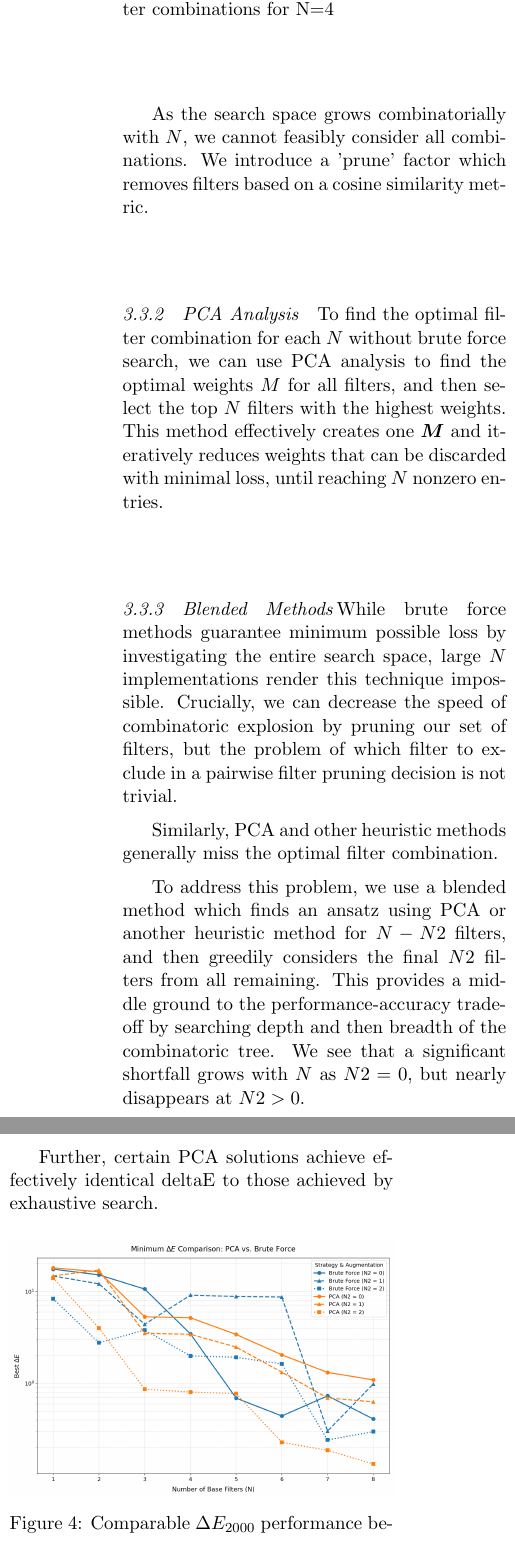
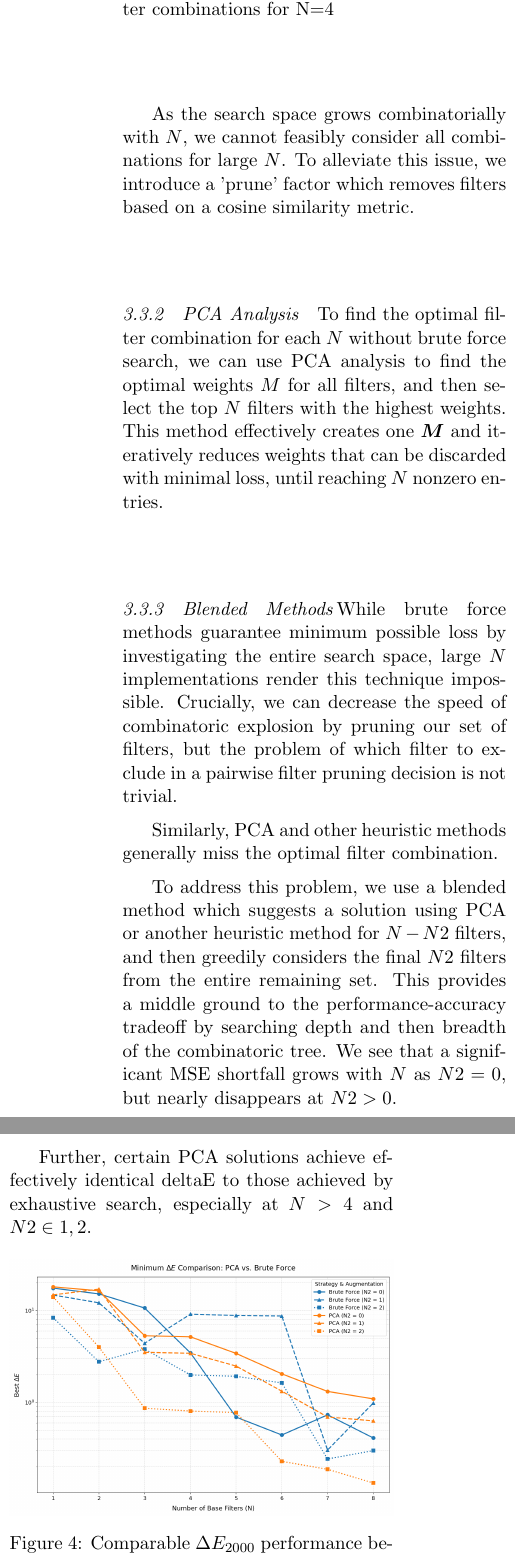
Before and after one commit to kylefram/LIM_paper, a LaTeX paper (main.tex, which reads sections/3_method.tex): two parts of the columns of page 4 of 8, joined at a grey line, cut so that both start at the same text. Compiled offline with pdfLaTeX.

Commit message:
some grammar edits

```diff
--- a/sections/3_method.tex
+++ b/sections/3_method.tex
@@ -89,8 +89,8 @@ We plot the errors across all combinations for N=4:
     \captionof{figure}{MSE Error distribution across all filter combinations for N=4}
 \end{center}
 
-As the search space grows combinatorially with $N$, we cannot feasibly consider all combinations.
-We introduce a 'prune' factor which removes filters based on a cosine similarity metric.
+As the search space grows combinatorially with $N$, we cannot feasibly consider all combinations for large $N$.
+To alleviate this issue, we introduce a 'prune' factor which removes filters based on a cosine similarity metric.
 
 \subsubsection{PCA Analysis}
 To find the optimal filter combination for each $N$ without brute force search, we can use PCA analysis to find the optimal weights $M$ for all filters, and then select the top $N$ filters with the highest weights.
@@ -103,9 +103,9 @@ Crucially, we can decrease the speed of combinatoric explosion by pruning our se
 
 Similarly, PCA and other heuristic methods generally miss the optimal filter combination.
 
-To address this problem, we use a blended method which finds an ansatz using PCA or another heuristic method for $N-N2$ filters, and then greedily considers the final $N2$ filters from all remaining.
+To address this problem, we use a blended method which suggests a solution using PCA or another heuristic method for $N-N2$ filters, and then greedily considers the final $N2$ filters from the entire remaining set.
 This provides a middle ground to the performance-accuracy tradeoff by searching depth and then breadth of the combinatoric tree.
-We see that a significant shortfall grows with $N$ as $N2=0$, but nearly disappears at $N2>0$.
+We see that a significant MSE shortfall grows with $N$ as $N2=0$, but nearly disappears at $N2>0$.
 
 \begin{center}
     \centering
@@ -113,7 +113,7 @@ We see that a significant shortfall grows with $N$ as $N2=0$, but nearly disappe
     \captionof{figure}{Reduced MSE performance shortfall with Exhaustive Search Layers}
 \end{center}
 
-Further, certain PCA solutions achieve effectively identical deltaE to those achieved by exhaustive search.
+Further, certain PCA solutions achieve effectively identical deltaE to those achieved by exhaustive search, especially at $N>4$ and $N2 \in {1,2}$.
 
 \begin{center}
     \centering
```
Also changed, not shown: sections/0_abstract.tex (+1 -1 lines), sections/1_intro.tex (+1 -1 lines), sections/3_method.tex (8 more changed lines).
